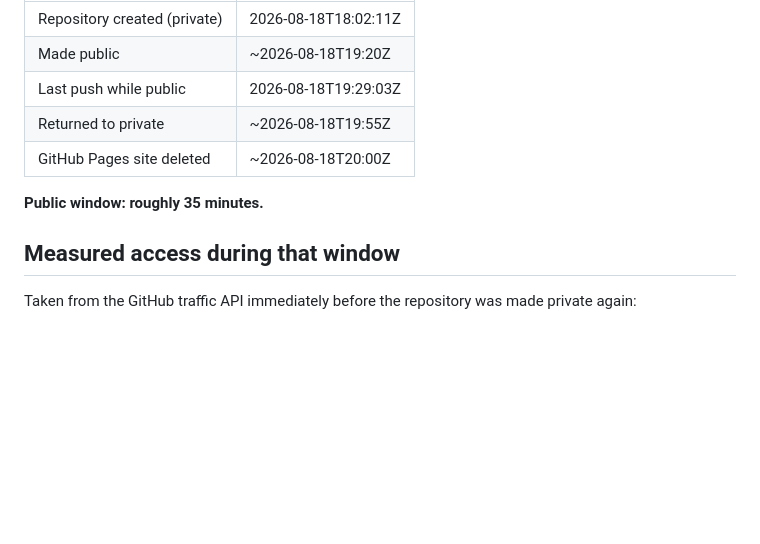
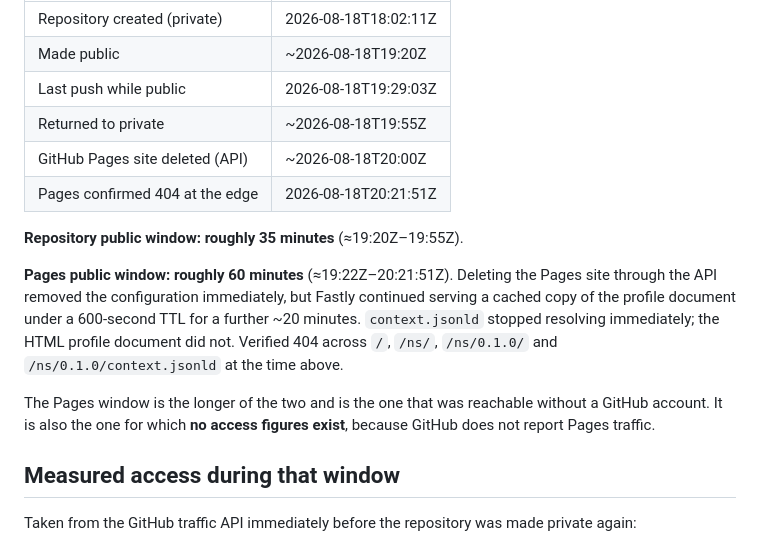
Before and after one commit to doytsujin/ok-croissant-policy-profile, a Markdown page: disclosure/EXPOSURE-2026-08-18.md, the part around the change. GitHub-like rendering; blank space fills up the shorter version.

Commit message:
Complete the exposure record: Pages outlived the repo by ~25 minutes
Deleting the Pages site removed its configuration at once but Fastly kept
serving the cached profile document under a 600s TTL until 20:21:51Z, verified.
So the Pages window is ~60 minutes against the repository's ~35, it is the one
that needed no GitHub account, and it is the one with no access figures at all
-- GitHub does not report Pages traffic. Recorded because the longer and less
measurable window is the one that matters.

```diff
--- a/disclosure/EXPOSURE-2026-08-18.md
+++ b/disclosure/EXPOSURE-2026-08-18.md
@@ -16,9 +16,21 @@ once the decision was taken to file a provisional first.
 | Made public | ~2026-08-18T19:20Z |
 | Last push while public | 2026-08-18T19:29:03Z |
 | Returned to private | ~2026-08-18T19:55Z |
-| GitHub Pages site deleted | ~2026-08-18T20:00Z |
+| GitHub Pages site deleted (API) | ~2026-08-18T20:00Z |
+| Pages confirmed 404 at the edge | 2026-08-18T20:21:51Z |
 
-**Public window: roughly 35 minutes.**
+**Repository public window: roughly 35 minutes** (≈19:20Z–19:55Z).
+
+**Pages public window: roughly 60 minutes** (≈19:22Z–20:21:51Z). Deleting the
+Pages site through the API removed the configuration immediately, but Fastly
+continued serving a cached copy of the profile document under a 600-second TTL
+for a further ~20 minutes. `context.jsonld` stopped resolving immediately; the
+HTML profile document did not. Verified 404 across `/`, `/ns/`, `/ns/0.1.0/` and
+`/ns/0.1.0/context.jsonld` at the time above.
+
+The Pages window is the longer of the two and is the one that was reachable
+without a GitHub account. It is also the one for which **no access figures
+exist**, because GitHub does not report Pages traffic.
 
 ## Measured access during that window
 
```
